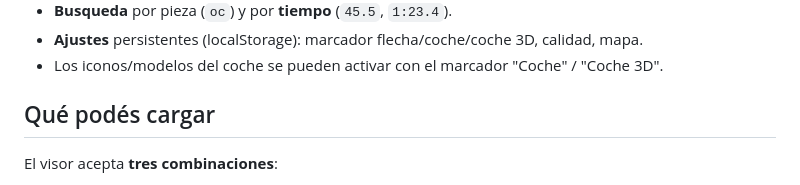
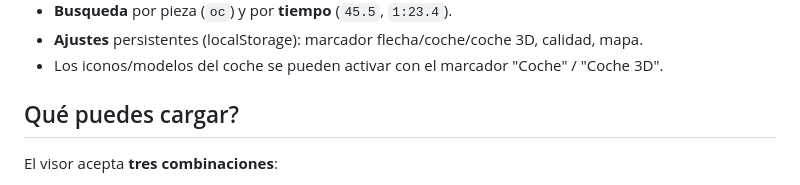
Before and after one commit to RoNeT-dot-exe/mta-RACE-DM-telemetry-viewer, a Markdown page: README.md, the part around the change. Rendered like a GitHub page.

Commit message:
Revision del readme

```diff
--- a/README.md
+++ b/README.md
@@ -89,7 +89,7 @@ Al cargar:
 - **Ajustes** persistentes (localStorage): marcador flecha/coche/coche 3D, calidad, mapa.
 - Los iconos/modelos del coche se pueden activar con el marcador "Coche" / "Coche 3D".
 
-## Qué podés cargar
+## Qué puedes cargar?
 
 El visor acepta **tres combinaciones**:
 
```
